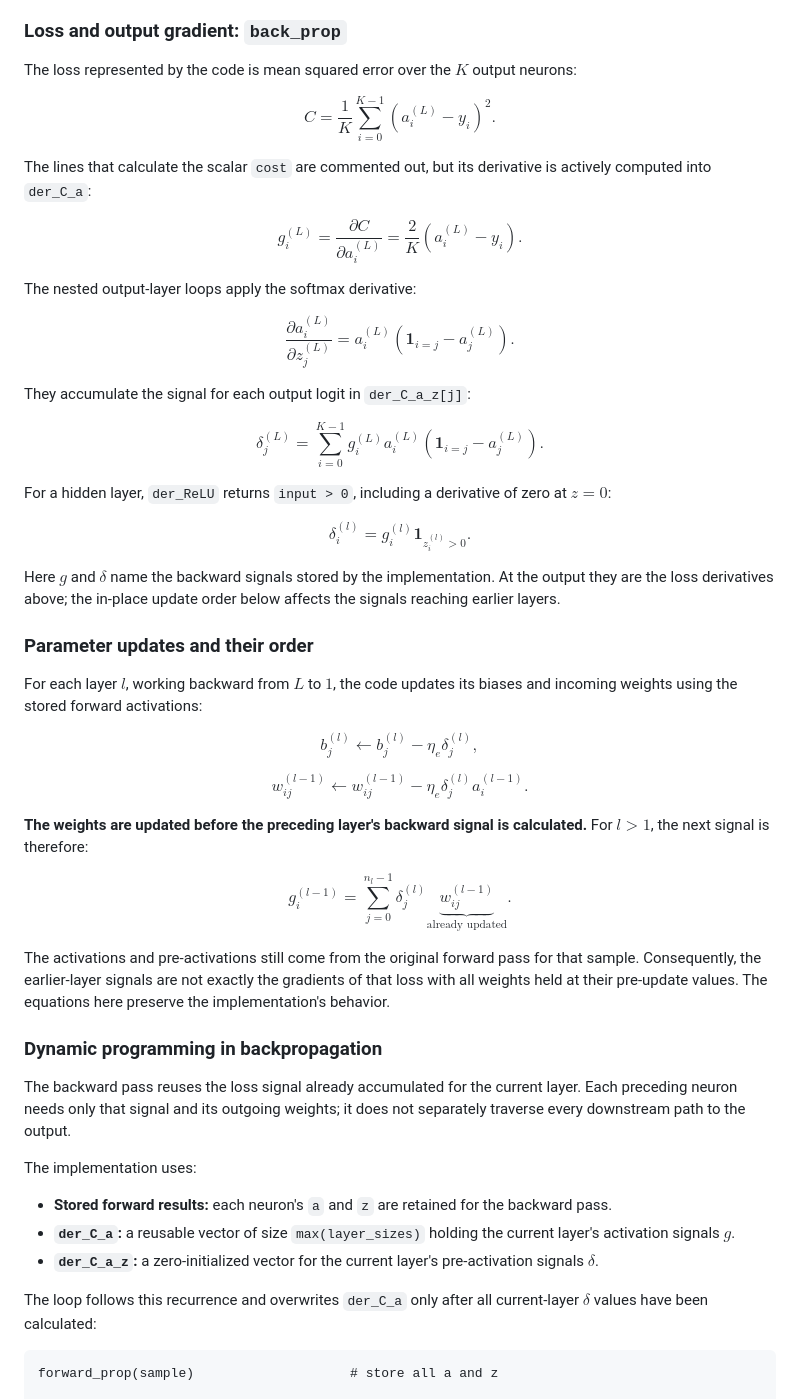
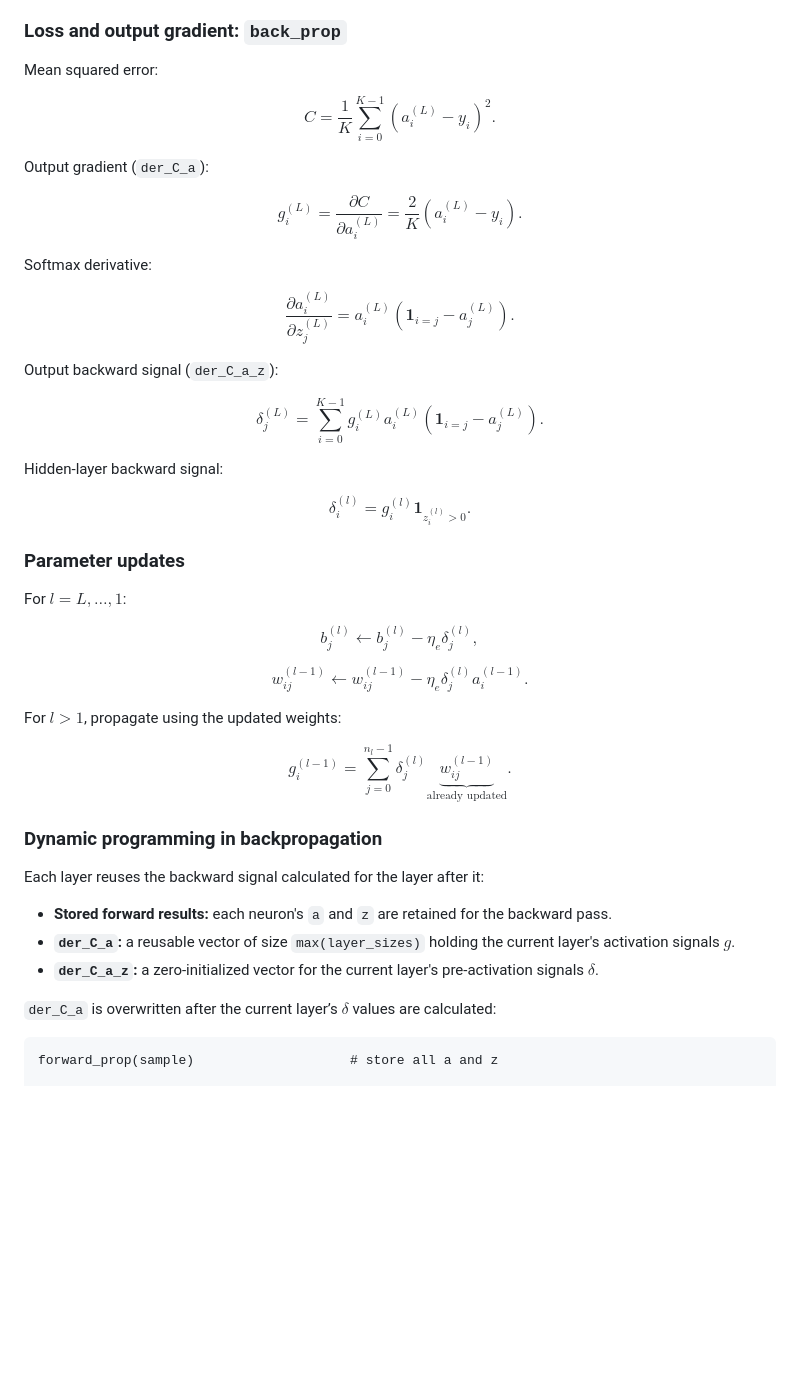
Before and after one commit to douglasichen/Neural-Network-From-Scratch, a Markdown page: README.md, the part around one of its changes. GitHub-like rendering; blank space fills up the shorter version.

````diff
--- a/README.md
+++ b/README.md
@@ -73,44 +56,42 @@ $$
 
 ### Loss and output gradient: `back_prop`
 
-The loss represented by the code is mean squared error over the $K$ output neurons:
+Mean squared error:
 
 $$
 C = \frac{1}{K}\sum_{i=0}^{K-1}\left(a_i^{(L)}-y_i\right)^2.
 $$
 
-The lines that calculate the scalar `cost` are commented out, but its derivative is actively computed into `der_C_a`:
+Output gradient (`der_C_a`):
 
 $$
 g_i^{(L)} = \frac{\partial C}{\partial a_i^{(L)}}
 = \frac{2}{K}\left(a_i^{(L)}-y_i\right).
 $$
 
-The nested output-layer loops apply the softmax derivative:
+Softmax derivative:
 
 $$
 \frac{\partial a_i^{(L)}}{\partial z_j^{(L)}}
 = a_i^{(L)}\left(\mathbf{1}_{i=j}-a_j^{(L)}\right).
 $$
 
-They accumulate the signal for each output logit in `der_C_a_z[j]`:
+Output backward signal (`der_C_a_z`):
 
 $$
 \delta_j^{(L)} = \sum_{i=0}^{K-1} g_i^{(L)}a_i^{(L)}
 \left(\mathbf{1}_{i=j}-a_j^{(L)}\right).
 $$
 
-For a hidden layer, `der_ReLU` returns `input > 0`, including a derivative of zero at $z=0$:
+Hidden-layer backward signal:
 
 $$
 \delta_i^{(l)} = g_i^{(l)}\mathbf{1}_{z_i^{(l)}>0}.
 $$
 
-Here $g$ and $\delta$ name the backward signals stored by the implementation. At the output they are the loss derivatives above; the in-place update order below affects the signals reaching earlier layers.
+### Parameter updates
 
-### Parameter updates and their order
-
-For each layer $l$, working backward from $L$ to $1$, the code updates its biases and incoming weights using the stored forward activations:
+For $l=L,\ldots,1$:
 
 $$
 b_j^{(l)} \leftarrow b_j^{(l)}-\eta_e\delta_j^{(l)},
@@ -121,26 +102,22 @@ w_{ij}^{(l-1)} \leftarrow w_{ij}^{(l-1)}
 -\eta_e\delta_j^{(l)}a_i^{(l-1)}.
 $$
 
-**The weights are updated before the preceding layer's backward signal is calculated.** For $l>1$, the next signal is therefore:
+For $l>1$, propagate using the updated weights:
 
 $$
 g_i^{(l-1)} = \sum_{j=0}^{n_l-1}\delta_j^{(l)}
 \underbrace{w_{ij}^{(l-1)}}_{\text{already updated}}.
 $$
 
-The activations and pre-activations still come from the original forward pass for that sample. Consequently, the earlier-layer signals are not exactly the gradients of that loss with all weights held at their pre-update values. The equations here preserve the implementation's behavior.
-
 ### Dynamic programming in backpropagation
 
-The backward pass reuses the loss signal already accumulated for the current layer. Each preceding neuron needs only that signal and its outgoing weights; it does not separately traverse every downstream path to the output.
-
-The implementation uses:
+Each layer reuses the backward signal calculated for the layer after it:
 
 - **Stored forward results:** each neuron's `a` and `z` are retained for the backward pass.
 - **`der_C_a`:** a reusable vector of size `max(layer_sizes)` holding the current layer's activation signals $g$.
 - **`der_C_a_z`:** a zero-initialized vector for the current layer's pre-activation signals $\delta$.
 
-The loop follows this recurrence and overwrites `der_C_a` only after all current-layer $\delta$ values have been calculated:
+`der_C_a` is overwritten after the current layer’s $\delta$ values are calculated:
 
 ```text
 forward_prop(sample)                    # store all a and z
````
Also changed, not shown: other parts of README.md (+15 -36 lines).
